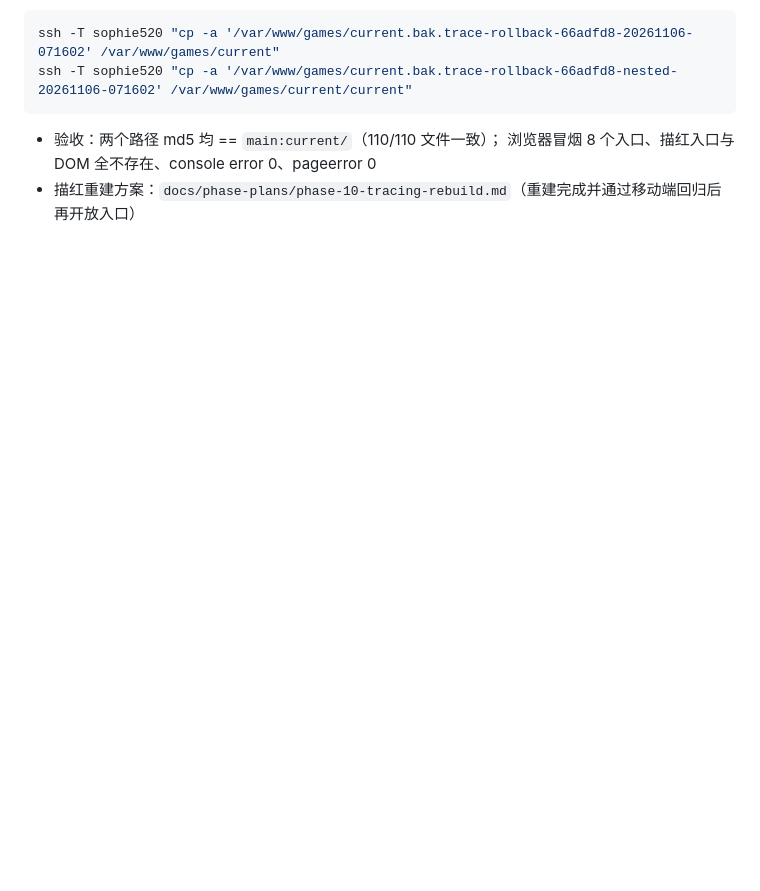
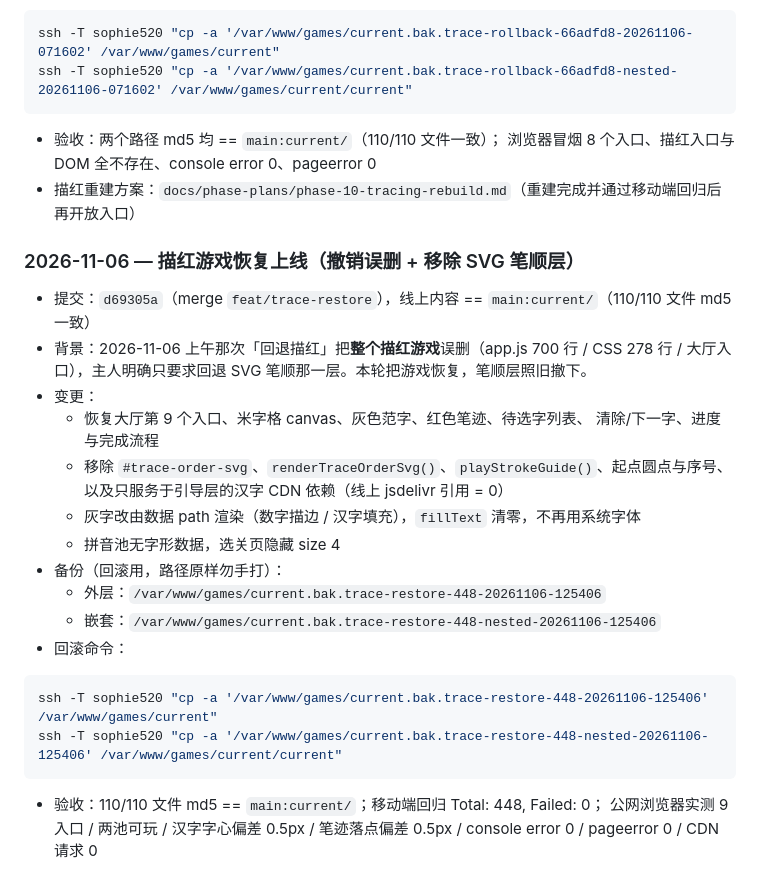
Before and after one commit to cainiaoDJ/beta_words, a Markdown page: current/DEPLOYMENT.md, the part around the change. GitHub-like rendering; blank space fills up the shorter version.

Commit message:
docs(deploy): 记录 2026-11-06 描红恢复上线与回滚路径
- 记录撤销误删的背景：只回退 SVG 笔顺层，游戏本体恢复
- 写入本轮备份路径与原样回滚命令
- 写入验收结果（110/110 md5、448 断言、公网浏览器实测）

````diff
--- a/current/DEPLOYMENT.md
+++ b/current/DEPLOYMENT.md
@@ -149,3 +149,29 @@ ssh -T sophie520 "cp -a '/var/www/games/current.bak.trace-rollback-66adfd8-neste
 - 验收：两个路径 md5 均 == `main:current/`（110/110 文件一致）；
   浏览器冒烟 8 个入口、描红入口与 DOM 全不存在、console error 0、pageerror 0
 - 描红重建方案：`docs/phase-plans/phase-10-tracing-rebuild.md`（重建完成并通过移动端回归后再开放入口）
+
+### 2026-11-06 — 描红游戏恢复上线（撤销误删 + 移除 SVG 笔顺层）
+
+- 提交：`d69305a`（merge `feat/trace-restore`），线上内容 == `main:current/`（110/110 文件 md5 一致）
+- 背景：2026-11-06 上午那次「回退描红」把**整个描红游戏**误删（app.js 700 行 / CSS 278 行 /
+  大厅入口），主人明确只要求回退 SVG 笔顺那一层。本轮把游戏恢复，笔顺层照旧撤下。
+- 变更：
+  - 恢复大厅第 9 个入口、米字格 canvas、灰色范字、红色笔迹、待选字列表、
+    清除/下一字、进度与完成流程
+  - 移除 `#trace-order-svg`、`renderTraceOrderSvg()`、`playStrokeGuide()`、起点圆点与序号、
+    以及只服务于引导层的汉字 CDN 依赖（线上 jsdelivr 引用 = 0）
+  - 灰字改由数据 path 渲染（数字描边 / 汉字填充），`fillText` 清零，不再用系统字体
+  - 拼音池无字形数据，选关页隐藏 size 4
+- 备份（回滚用，路径原样勿手打）：
+  - 外层：`/var/www/games/current.bak.trace-restore-448-20261106-125406`
+  - 嵌套：`/var/www/games/current.bak.trace-restore-448-nested-20261106-125406`
+- 回滚命令：
+
+```bash
+ssh -T sophie520 "cp -a '/var/www/games/current.bak.trace-restore-448-20261106-125406' /var/www/games/current"
+ssh -T sophie520 "cp -a '/var/www/games/current.bak.trace-restore-448-nested-20261106-125406' /var/www/games/current/current"
+```
+
+- 验收：110/110 文件 md5 == `main:current/`；移动端回归 Total: 448, Failed: 0；
+  公网浏览器实测 9 入口 / 两池可玩 / 汉字字心偏差 0.5px / 笔迹落点偏差 0.5px /
+  console error 0 / pageerror 0 / CDN 请求 0
````
